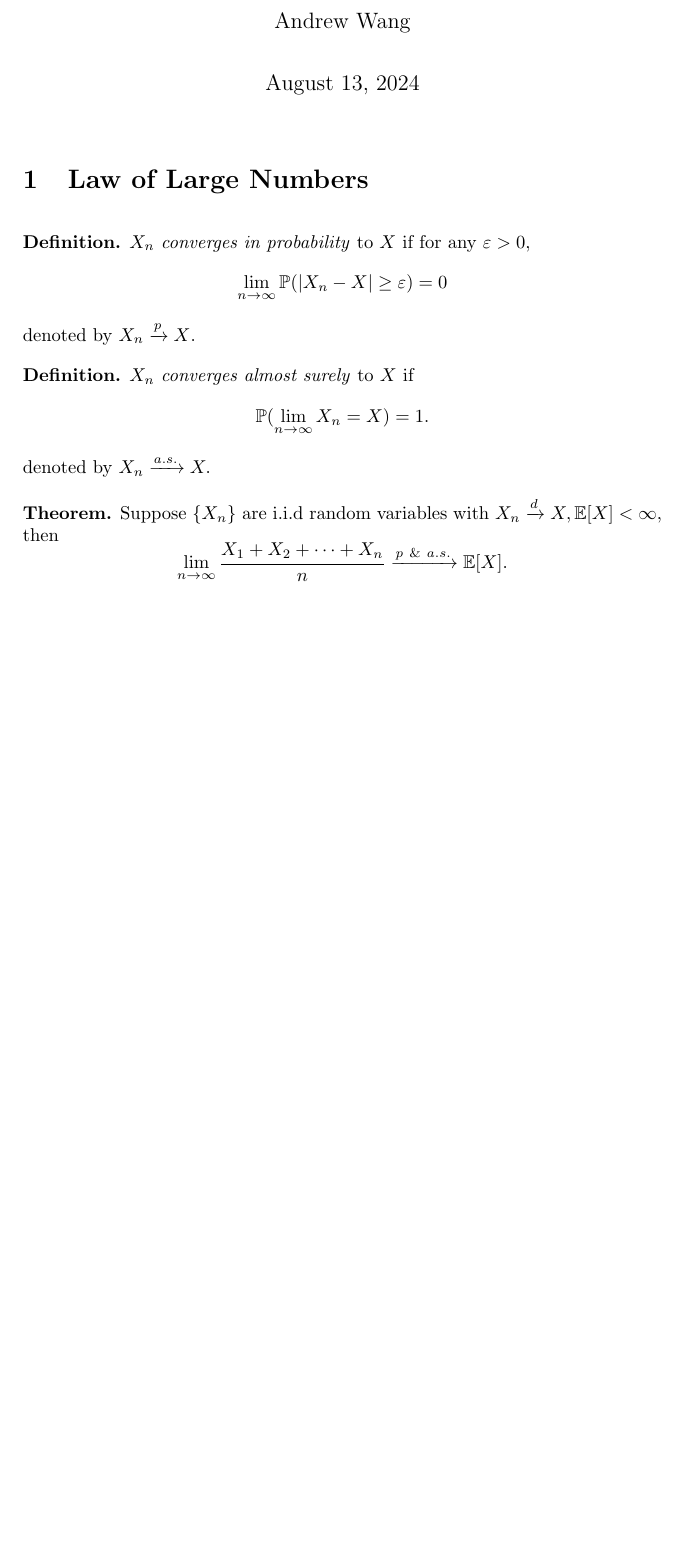
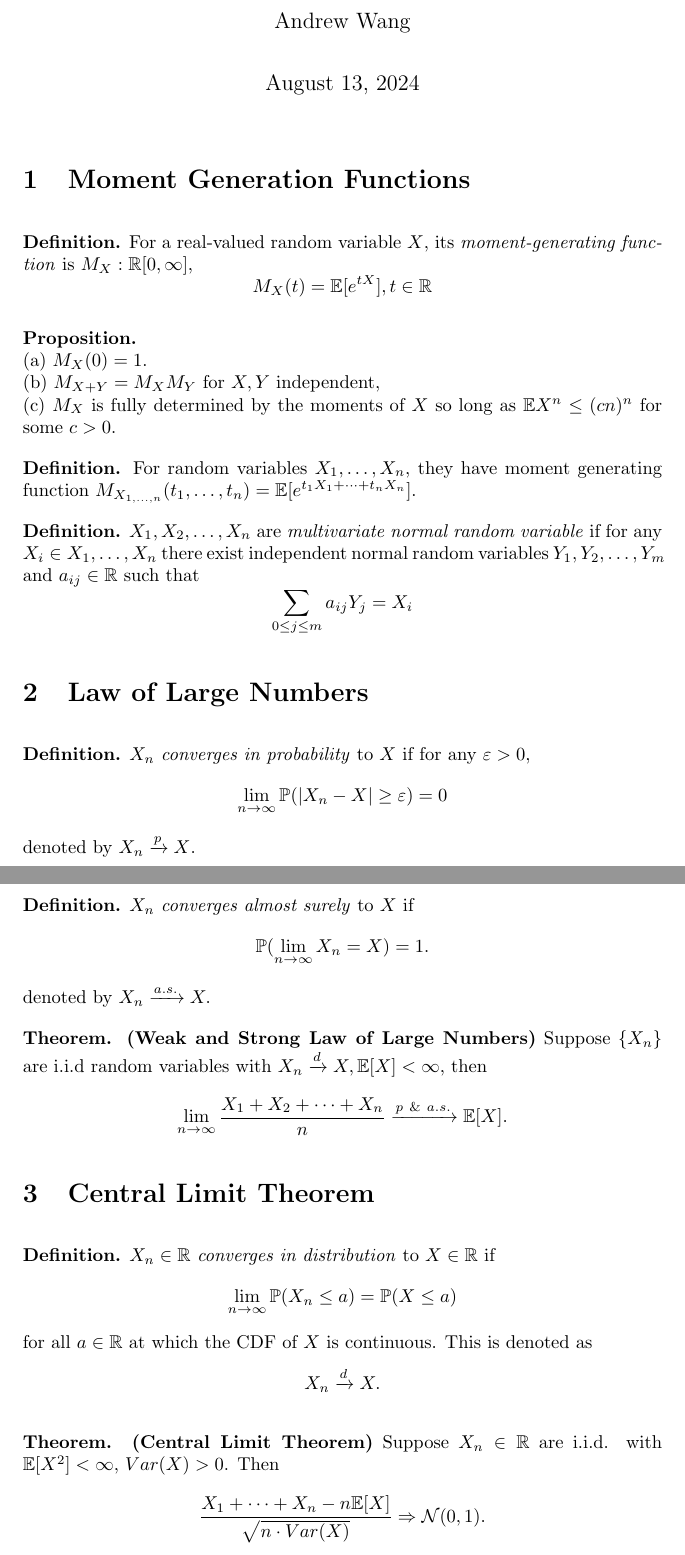
Before and after one commit to aweicwang/math, a LaTeX document (theory-of-probability/final-review-cheatsheet/final-review-cheatsheet.tex): part of the page before the commit and two parts of pages 1 and 2 of 2 after it, the two joined at a grey line, cut so that both start at the same text, the shorter picture padded with empty space. Compiled offline with pdfLaTeX.

Commit message:
More stuff

```diff
--- a/theory-of-probability/final-review-cheatsheet/final-review-cheatsheet.tex
+++ b/theory-of-probability/final-review-cheatsheet/final-review-cheatsheet.tex
@@ -14,6 +14,31 @@
 
 \maketitle
 
+\section{Moment Generation Functions}
+
+\textbf{Definition.} For a real-valued random variable $X$, its \emph{moment-generating function}
+is $M_X: \mathbb{R} [0, \infty]$, $$M_X(t) = \mathbb{E}[e^{tX}], t \in \mathbb{R}$$
+
+\par
+
+\textbf{Proposition.} \\
+(a) $M_X(0) = 1$. \\
+(b) $M_{X+Y} = M_XM_Y$ for $X,Y$ independent, \\
+(c) $M_X$ is fully determined by the moments of $X$ so long as
+  $\mathbb{E}{X^n}\leq(cn)^n$ for some $c >0$.
+
+
+\par
+\textbf{Definition.} For random variables $X_1, \dots, X_n$, they have moment generating function
+$M_{X_{1, \dots, n}}(t_1, \dots, t_n) = \mathbb{E}[e^{t_1X_1 + \dots + t_nX_n}].$
+
+\par
+
+\textbf{Definition.} $X_1, X_2, \dots, X_n$ are \emph{multivariate normal random variable} if for any $X_i \in {X_1, \dots, X_n}$
+                     there exist independent normal random variables $Y_1, Y_2, \dots, Y_m$ and $a_{ij} \in \mathbb{R}$ such that
+                     $$\sum_{0\leq j \leq m}a_{ij}Y_j = X_i$$
+
+
 \section{Law of Large Numbers}
 
 \textbf{Definition.} $X_n$ \emph{converges in probability} to $X$ if
@@ -27,8 +52,17 @@
                      $$\mathbb{P}(\lim_{n \to \infty}X_n = X) = 1.$$
                      denoted by $X_n \xrightarrow{a.s.} X.$
 
-\textbf{Theorem.} Suppose $\{X_n\}$ are i.i.d random variables with $X_n \xrightarrow{d} X, \mathbb{E}[X] < \infty$, then
+\textbf{Theorem. (Weak and Strong Law of Large Numbers)} Suppose $\{X_n\}$ are i.i.d random variables with $X_n \xrightarrow{d} X, \mathbb{E}[X] < \infty$, then
 $$\lim_{n \to \infty}\frac{X_1 + X_2 + \dots +X_n}{n} \xrightarrow{p \ \& \ a.s.} \mathbb{E}[X].$$
+
+\section{Central Limit Theorem}
+
+\textbf{Definition.} $X_n\in \mathbb{R}$ \emph{converges in distribution} to $X \in \mathbb{R}$ if
+                     $$\lim_{n \to \infty}\mathbb{P}(X_n \leq a) = \mathbb{P}(X \leq a)$$
+                     for all $a \in \mathbb{R}$ at which the CDF of $X$ is continuous. This is denoted as $$X_n \xrightarrow{d} X.$$
+
+                     \textbf{Theorem. (Central Limit Theorem)} Suppose $X_n \in \mathbb{R}$ are i.i.d. with $\mathbb{E}[X^2] < \infty$, $Var(X) > 0$. Then
+                     $$\frac{X_1+\dots+X_n - n\mathbb{E}[X]}{\sqrt{n\cdot Var(X)}} \Rightarrow \mathcal{N}(0,1).$$
 
 
 \end{document}
```
Also changed, not shown: theory-of-probability/final-review-cheatsheet/final-review-cheatsheet.pdf, 4 other files.
